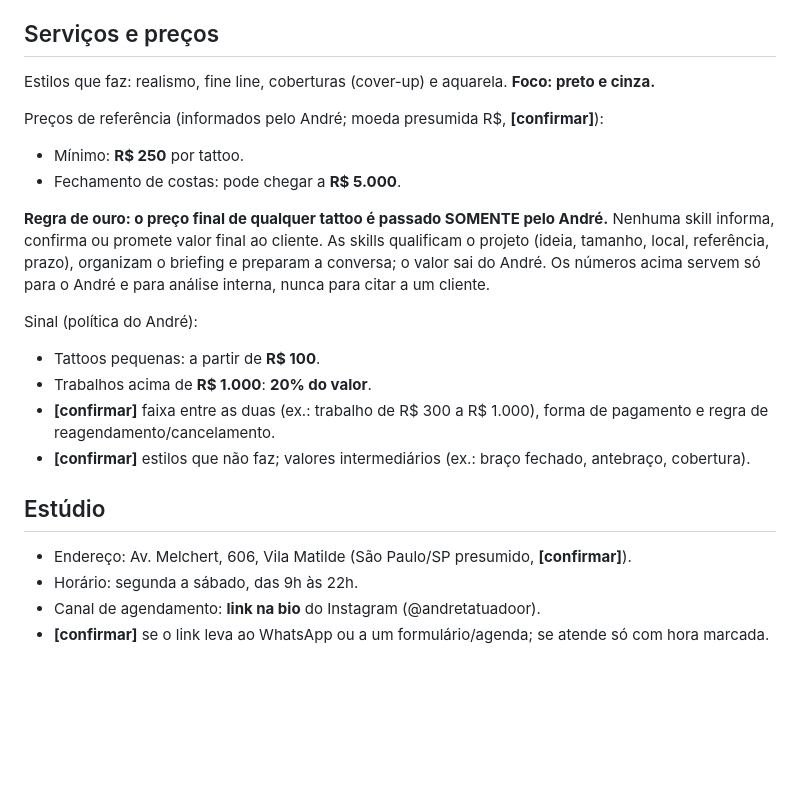
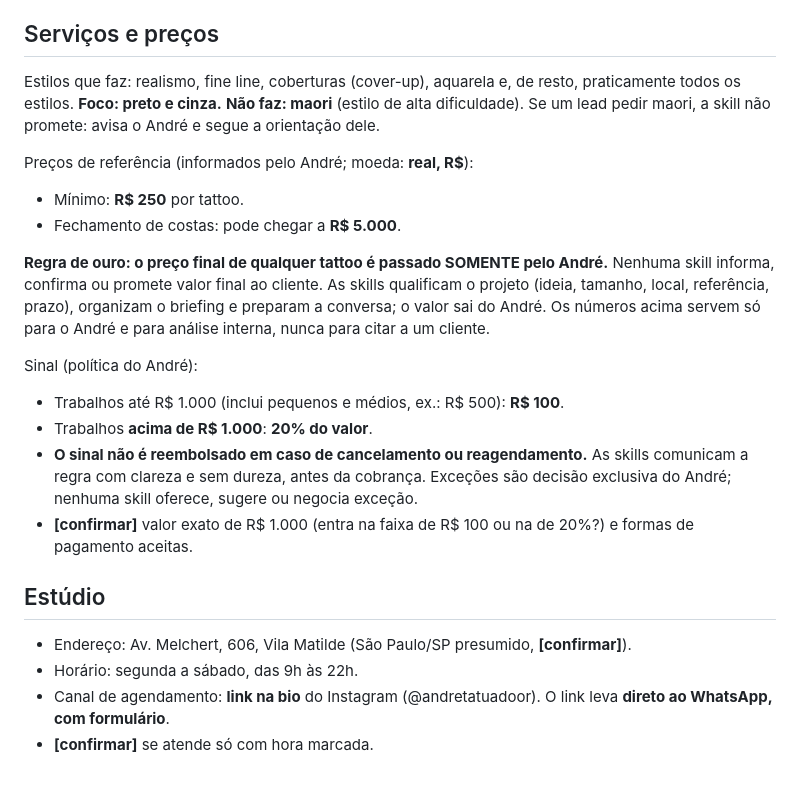
Before and after one commit to andre1490s/Andre-Tattoo-Skill, a Markdown page: contexto/marca.md, the part around the change. GitHub-like rendering; blank space fills up the shorter version.

Commit message:
Brand context: R$100 signal up to R$1000, non-refundable policy, WhatsApp form, no maori
Co-Authored-By: Claude Sonnet 5.5 <noreply@anthropic.com>
Claude-Session: https://claude.ai/code/session_01JVQhieXhsog3v9bsbxfzSm

```diff
--- a/contexto/marca.md
+++ b/contexto/marca.md
@@ -33,22 +33,23 @@ Instagram como canal principal, salvo instrução diferente.
 - Evitar clichês ("cada tatuagem conta uma história") sem contexto real e exageros ("exclusivo", "único", "melhor do Brasil").
 
 ## Serviços e preços
-Estilos que faz: realismo, fine line, coberturas (cover-up) e aquarela. **Foco: preto e cinza.**
+Estilos que faz: realismo, fine line, coberturas (cover-up), aquarela e, de resto, praticamente todos os estilos. **Foco: preto e cinza.**
+**Não faz: maori** (estilo de alta dificuldade). Se um lead pedir maori, a skill não promete: avisa o André e segue a orientação dele.
 
-Preços de referência (informados pelo André; moeda presumida R$, **[confirmar]**):
+Preços de referência (informados pelo André; moeda: **real, R$**):
 - Mínimo: **R$ 250** por tattoo.
 - Fechamento de costas: pode chegar a **R$ 5.000**.
 
 **Regra de ouro: o preço final de qualquer tattoo é passado SOMENTE pelo André.** Nenhuma skill informa, confirma ou promete valor final ao cliente. As skills qualificam o projeto (ideia, tamanho, local, referência, prazo), organizam o briefing e preparam a conversa; o valor sai do André. Os números acima servem só para o André e para análise interna, nunca para citar a um cliente.
 
 Sinal (política do André):
-- Tattoos pequenas: a partir de **R$ 100**.
-- Trabalhos acima de **R$ 1.000**: **20% do valor**.
-- **[confirmar]** faixa entre as duas (ex.: trabalho de R$ 300 a R$ 1.000), forma de pagamento e regra de reagendamento/cancelamento.
-- **[confirmar]** estilos que não faz; valores intermediários (ex.: braço fechado, antebraço, cobertura).
+- Trabalhos até R$ 1.000 (inclui pequenos e médios, ex.: R$ 500): **R$ 100**.
+- Trabalhos **acima de R$ 1.000**: **20% do valor**.
+- **O sinal não é reembolsado em caso de cancelamento ou reagendamento.** As skills comunicam a regra com clareza e sem dureza, antes da cobrança. Exceções são decisão exclusiva do André; nenhuma skill oferece, sugere ou negocia exceção.
+- **[confirmar]** valor exato de R$ 1.000 (entra na faixa de R$ 100 ou na de 20%?) e formas de pagamento aceitas.
 
 ## Estúdio
 - Endereço: Av. Melchert, 606, Vila Matilde (São Paulo/SP presumido, **[confirmar]**).
 - Horário: segunda a sábado, das 9h às 22h.
-- Canal de agendamento: **link na bio** do Instagram (@andretatuadoor).
-- **[confirmar]** se o link leva ao WhatsApp ou a um formulário/agenda; se atende só com hora marcada.
+- Canal de agendamento: **link na bio** do Instagram (@andretatuadoor). O link leva **direto ao WhatsApp, com formulário**.
+- **[confirmar]** se atende só com hora marcada.
```
